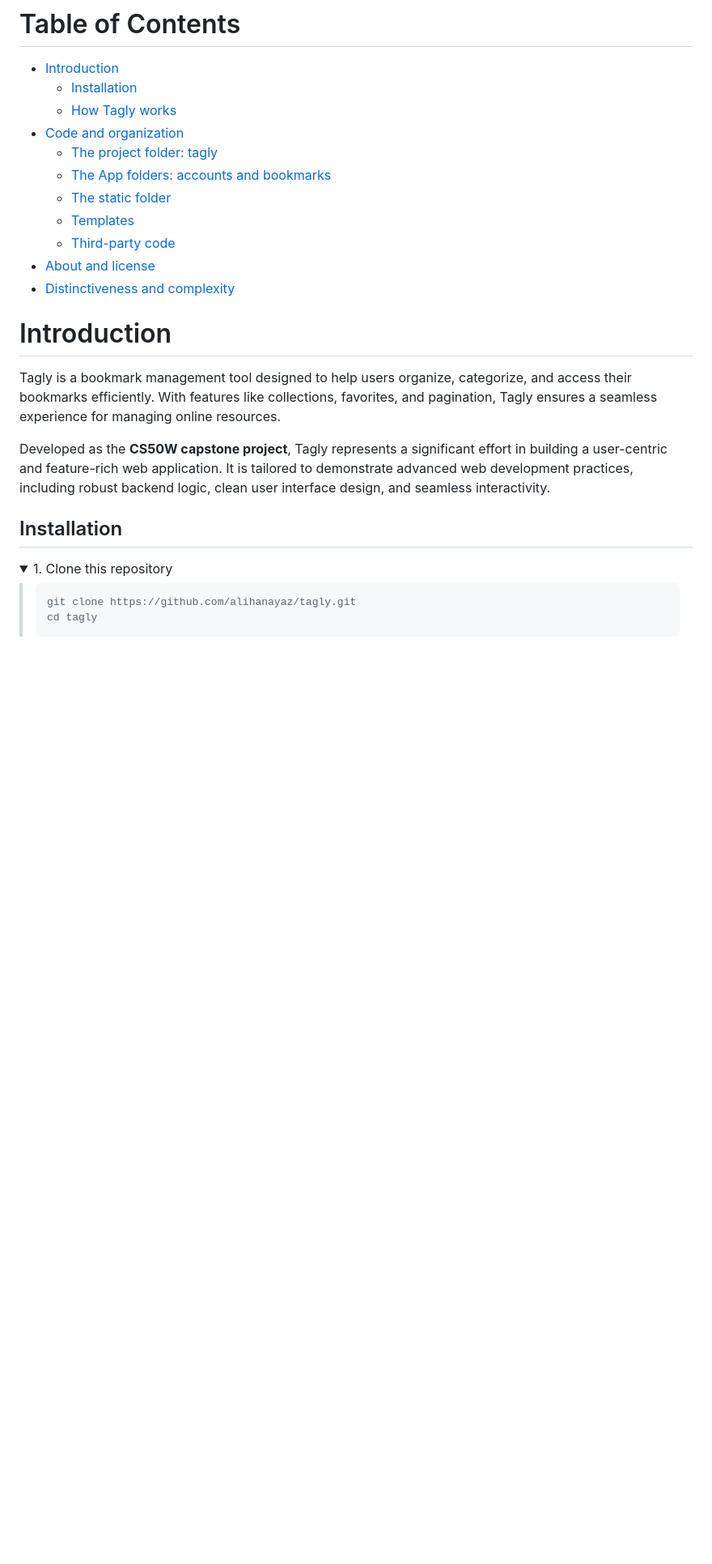
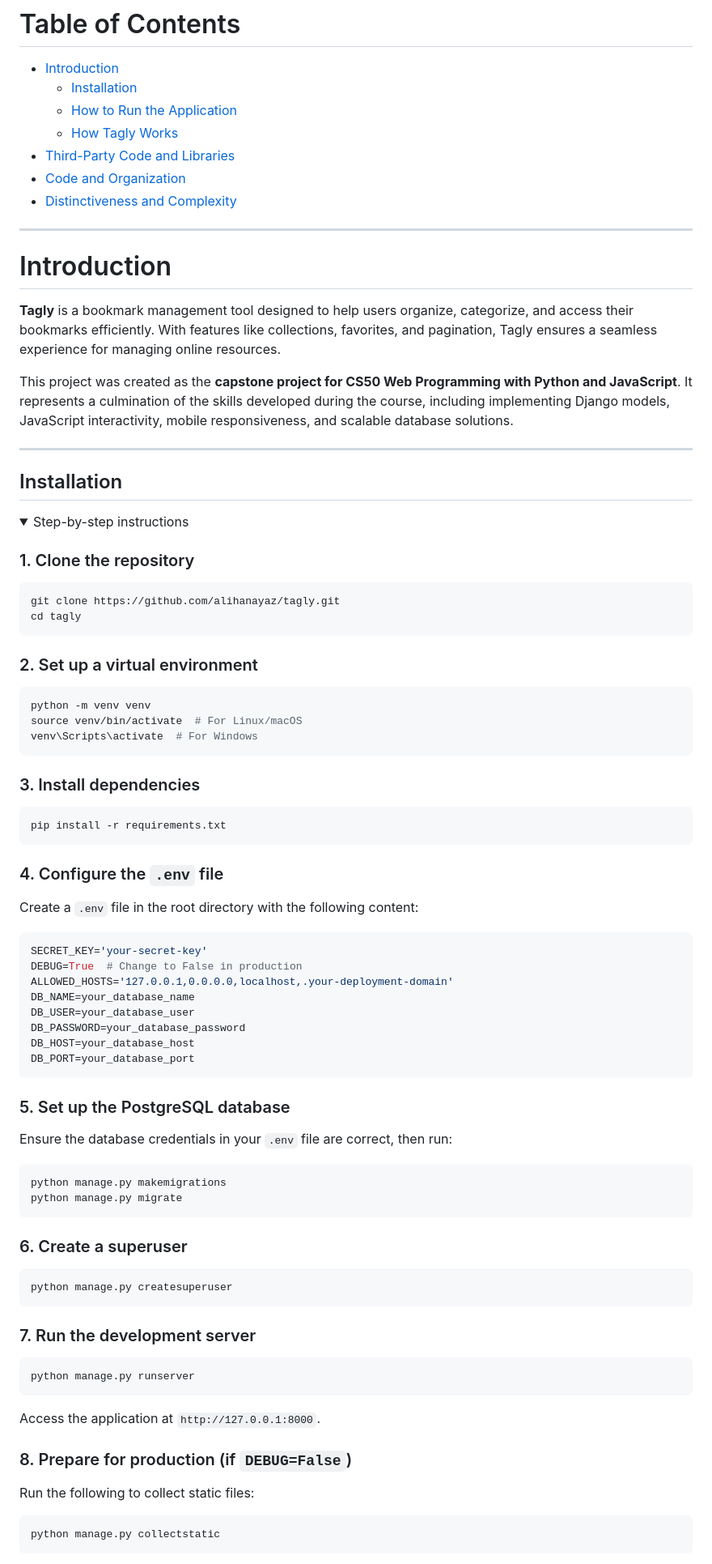
Before and after one commit to alihanayaz/tagly, a Markdown page: README.md, the part around the change printed below. Shown: that part at 81% size. Drawn GitHub-style; folded sections open; blank space fills up the shorter version.

````diff
--- a/README.md
+++ b/README.md
@@ -20,31 +20,93 @@
 
 - [Introduction](#introduction)
   - [Installation](#installation)
-  - [How Tagly works](#how-tagly-works)
-- [Code and organization](#code-and-organization)
-  - [The project folder: tagly](#the-project-folder-tagly)
-  - [The App folders: accounts and bookmarks](#the-app-folders-accounts-and-bookmarks)
-  - [The static folder](#the-static-folder)
-  - [Templates](#templates)
-  - [Third-party code](#third-party-code)
-- [About and license](#about-and-license)
-- [Distinctiveness and complexity](#distinctiveness-and-complexity)
+  - [How to Run the Application](#how-to-run-the-application)
+  - [How Tagly Works](#how-tagly-works)
+- [Third-Party Code and Libraries](#third-party-code-and-libraries)
+- [Code and Organization](#code-and-organization)
+- [Distinctiveness and Complexity](#distinctiveness-and-complexity)
+
+---
 
 # Introduction
 
-Tagly is a bookmark management tool designed to help users organize, categorize, and access their bookmarks efficiently. With features like collections, favorites, and pagination, Tagly ensures a seamless experience for managing online resources.
+**Tagly** is a bookmark management tool designed to help users organize, categorize, and access their bookmarks efficiently. With features like collections, favorites, and pagination, Tagly ensures a seamless experience for managing online resources.
 
-Developed as the **CS50W capstone project**, Tagly represents a significant effort in building a user-centric and feature-rich web application. It is tailored to demonstrate advanced web development practices, including robust backend logic, clean user interface design, and seamless interactivity.
+This project was created as the **capstone project for CS50 Web Programming with Python and JavaScript**. It represents a culmination of the skills developed during the course, including implementing Django models, JavaScript interactivity, mobile responsiveness, and scalable database solutions.
+
+---
 
 ## Installation
 
 <details>
-   <summary>1. Clone this repository</summary>
+<summary>Step-by-step instructions</summary>
 
-> ```bash
-> git clone https://github.com/alihanayaz/tagly.git
-> cd tagly
-> ```
+### 1. Clone the repository
+
+```bash
+git clone https://github.com/alihanayaz/tagly.git
+cd tagly
+```
+
+### 2. Set up a virtual environment
+
+```bash
+python -m venv venv
+source venv/bin/activate  # For Linux/macOS
+venv\Scripts\activate  # For Windows
+```
+
+### 3. Install dependencies
+
+```bash
+pip install -r requirements.txt
+```
+
+### 4. Configure the `.env` file
+
+Create a `.env` file in the root directory with the following content:
+
+```env
+SECRET_KEY='your-secret-key'
+DEBUG=True  # Change to False in production
+ALLOWED_HOSTS='127.0.0.1,0.0.0.0,localhost,.your-deployment-domain'
+DB_NAME=your_database_name
+DB_USER=your_database_user
+DB_PASSWORD=your_database_password
+DB_HOST=your_database_host
+DB_PORT=your_database_port
+```
+
+### 5. Set up the PostgreSQL database
+
+Ensure the database credentials in your `.env` file are correct, then run:
+
+```bash
+python manage.py makemigrations
+python manage.py migrate
+```
+
+### 6. Create a superuser
+
+```bash
+python manage.py createsuperuser
+```
+
+### 7. Run the development server
+
+```bash
+python manage.py runserver
+```
+
+Access the application at `http://127.0.0.1:8000`.
+
+### 8. Prepare for production (if `DEBUG=False`)
+
+Run the following to collect static files:
+
+```bash
+python manage.py collectstatic
+```
 
 </details>
 
````
Also changed, not shown: other parts of README.md (+137 -135 lines).
